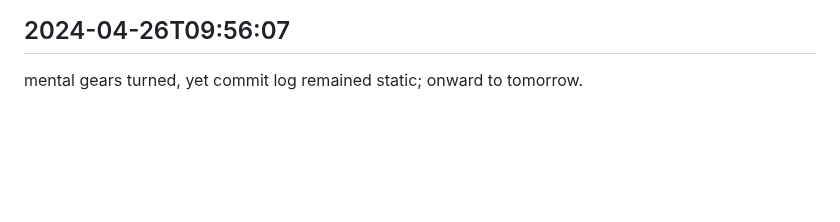
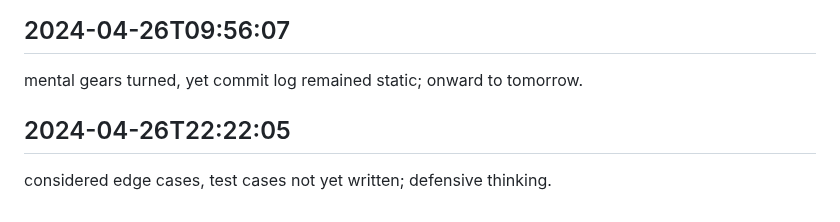
Before and after one commit to mrsandy1965/colabrate, a Markdown page: worklog.md, the part around the change. Drawn GitHub-style; blank space fills up the shorter version.

Commit message:
done and dusted

```diff
--- a/worklog.md
+++ b/worklog.md
@@ -4017,3 +4017,6 @@ mulled over possibilities, kept options open; decision tree growing.
 
 ## 2024-04-26T09:56:07
 mental gears turned, yet commit log remained static; onward to tomorrow.
+
+## 2024-04-26T22:22:05
+considered edge cases, test cases not yet written; defensive thinking.
```
